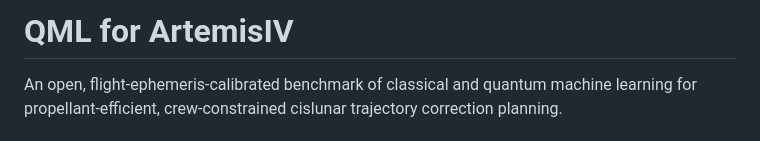
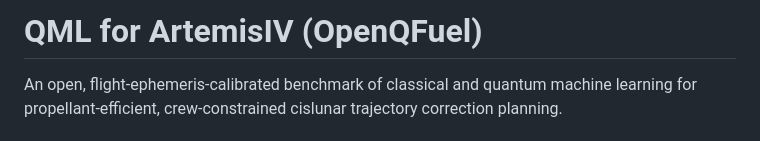
Before and after one commit to taechasith/QMLforArtemisIV, a Markdown page: README.md, the part around the change. GitHub-like rendering.

```diff
--- a/README.md
+++ b/README.md
@@ -1,4 +1,4 @@
-# QML for ArtemisIV
+# QML for ArtemisIV (OpenQFuel)
 
 An open, flight-ephemeris-calibrated benchmark of classical and quantum machine
 learning for propellant-efficient, crew-constrained cislunar trajectory
```
